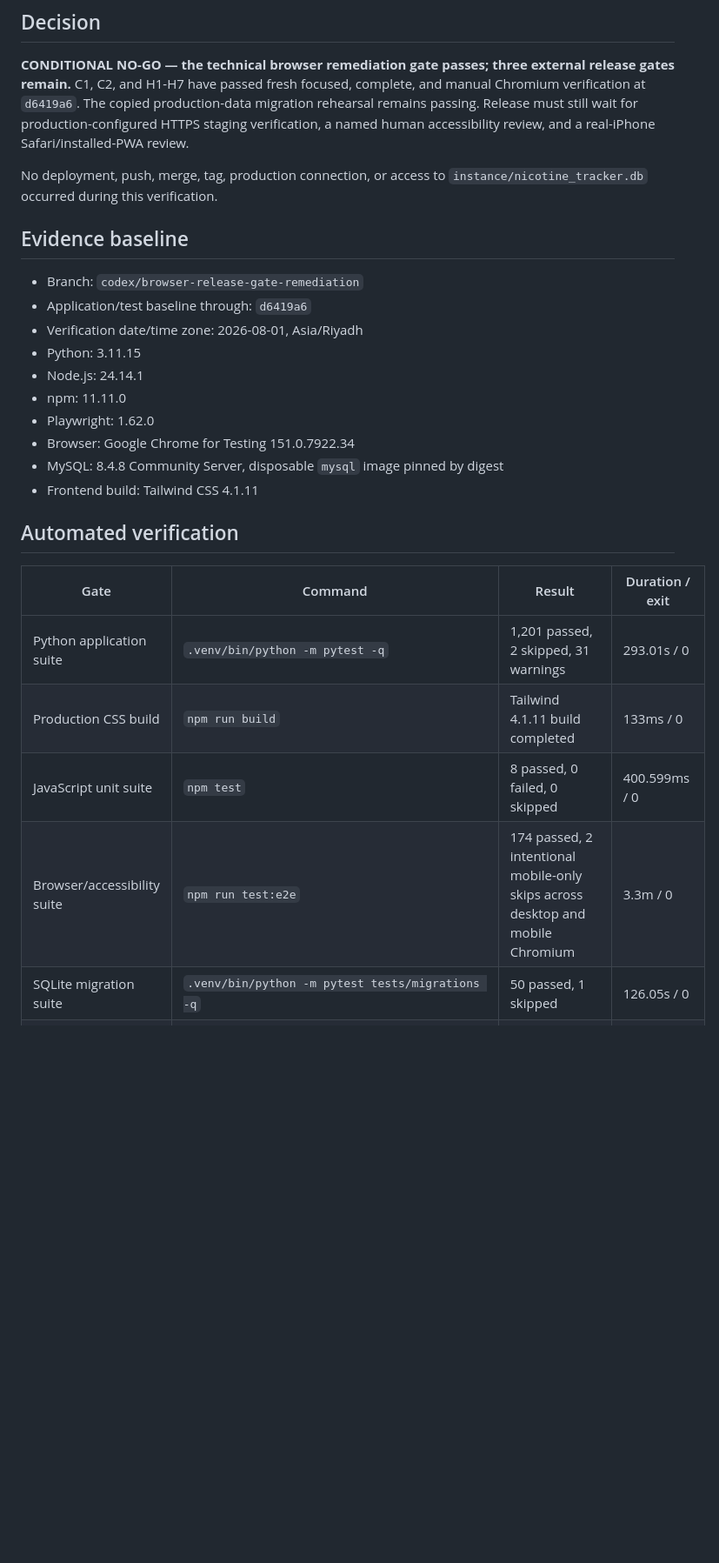
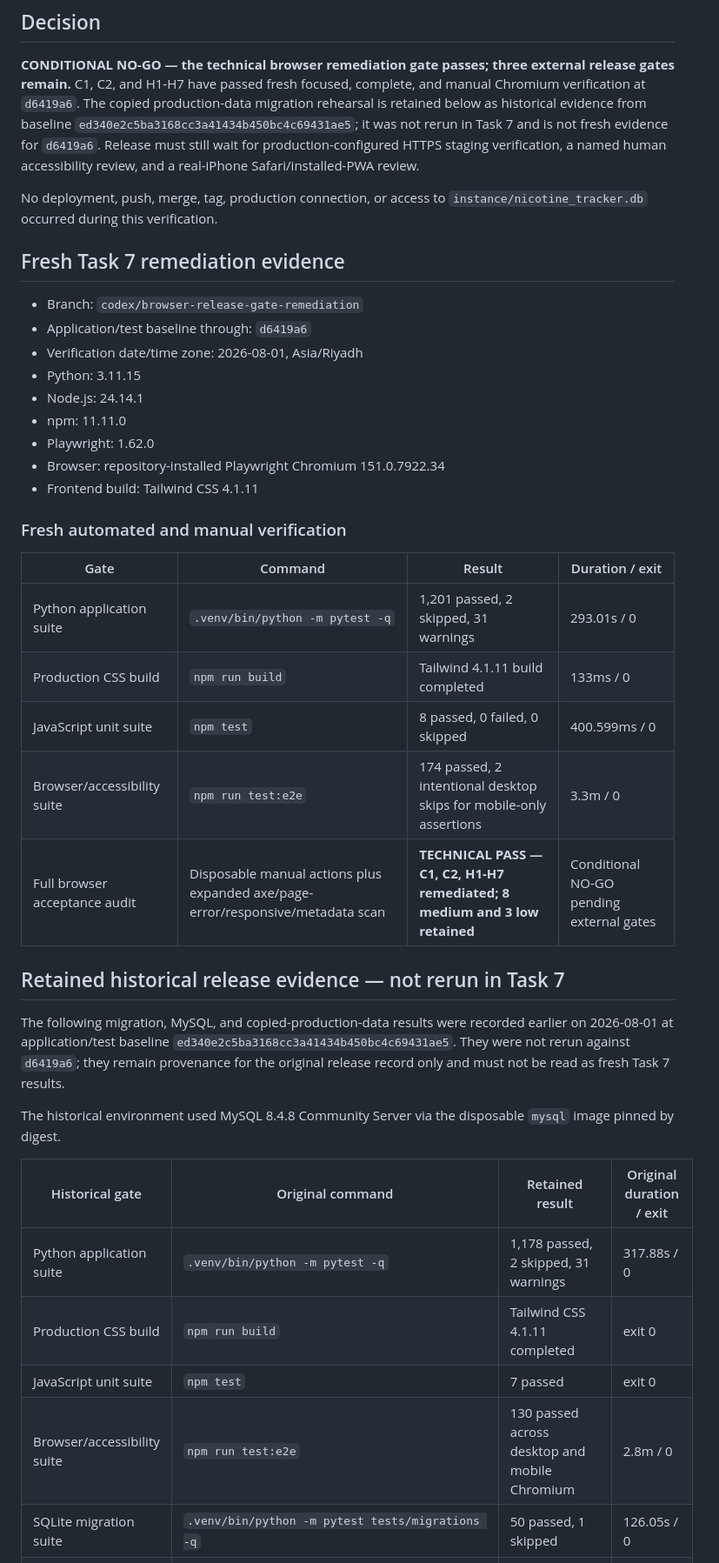
Before and after one commit to MAbbara/Nicotine-Tracker, a Markdown page: docs/verification/2026-08-01-ui-ux-rework-release.md, the part around one of its changes. Shown at 87% size. Drawn GitHub-style; blank space fills up the shorter version.

Commit message:
docs: correct browser release evidence integrity

```diff
--- a/docs/verification/2026-08-01-ui-ux-rework-release.md
+++ b/docs/verification/2026-08-01-ui-ux-rework-release.md
@@ -5,14 +5,16 @@
 **CONDITIONAL NO-GO — the technical browser remediation gate passes; three
 external release gates remain.** C1, C2, and H1-H7 have passed fresh focused,
 complete, and manual Chromium verification at `d6419a6`. The copied
-production-data migration rehearsal remains passing. Release must still wait
-for production-configured HTTPS staging verification, a named human
-accessibility review, and a real-iPhone Safari/installed-PWA review.
+production-data migration rehearsal is retained below as historical evidence
+from baseline `ed340e2c5ba3168cc3a41434b450bc4c69431ae5`; it was not rerun in
+Task 7 and is not fresh evidence for `d6419a6`. Release must still wait for
+production-configured HTTPS staging verification, a named human accessibility
+review, and a real-iPhone Safari/installed-PWA review.
 
 No deployment, push, merge, tag, production connection, or access to
 `instance/nicotine_tracker.db` occurred during this verification.
 
-## Evidence baseline
+## Fresh Task 7 remediation evidence
 
 - Branch: `codex/browser-release-gate-remediation`
 - Application/test baseline through: `d6419a6`
@@ -21,18 +23,36 @@ No deployment, push, merge, tag, production connection, or access to
 - Node.js: 24.14.1
 - npm: 11.11.0
 - Playwright: 1.62.0
-- Browser: Google Chrome for Testing 151.0.7922.34
-- MySQL: 8.4.8 Community Server, disposable `mysql` image pinned by digest
+- Browser: repository-installed Playwright Chromium 151.0.7922.34
 - Frontend build: Tailwind CSS 4.1.11
 
-## Automated verification
+### Fresh automated and manual verification
 
 | Gate | Command | Result | Duration / exit |
 | --- | --- | --- | --- |
 | Python application suite | `.venv/bin/python -m pytest -q` | 1,201 passed, 2 skipped, 31 warnings | 293.01s / 0 |
 | Production CSS build | `npm run build` | Tailwind 4.1.11 build completed | 133ms / 0 |
 | JavaScript unit suite | `npm test` | 8 passed, 0 failed, 0 skipped | 400.599ms / 0 |
-| Browser/accessibility suite | `npm run test:e2e` | 174 passed, 2 intentional mobile-only skips across desktop and mobile Chromium | 3.3m / 0 |
+| Browser/accessibility suite | `npm run test:e2e` | 174 passed, 2 intentional desktop skips for mobile-only assertions | 3.3m / 0 |
+| Full browser acceptance audit | Disposable manual actions plus expanded axe/page-error/responsive/metadata scan | **TECHNICAL PASS — C1, C2, H1-H7 remediated; 8 medium and 3 low retained** | Conditional NO-GO pending external gates |
+
+## Retained historical release evidence — not rerun in Task 7
+
+The following migration, MySQL, and copied-production-data results were
+recorded earlier on 2026-08-01 at application/test baseline
+`ed340e2c5ba3168cc3a41434b450bc4c69431ae5`. They were not rerun against
+`d6419a6`; they remain provenance for the original release record only and must
+not be read as fresh Task 7 results.
+
+The historical environment used MySQL 8.4.8 Community Server via the
+disposable `mysql` image pinned by digest.
+
+| Historical gate | Original command | Retained result | Original duration / exit |
+| --- | --- | --- | --- |
+| Python application suite | `.venv/bin/python -m pytest -q` | 1,178 passed, 2 skipped, 31 warnings | 317.88s / 0 |
+| Production CSS build | `npm run build` | Tailwind CSS 4.1.11 completed | exit 0 |
+| JavaScript unit suite | `npm test` | 7 passed | exit 0 |
+| Browser/accessibility suite | `npm run test:e2e` | 130 passed across desktop and mobile Chromium | 2.8m / 0 |
 | SQLite migration suite | `.venv/bin/python -m pytest tests/migrations -q` | 50 passed, 1 skipped | 126.05s / 0 |
 | MySQL migration suite | `TEST_MYSQL_URL=mysql+pymysql://<disposable-test-credentials>@127.0.0.1:<ephemeral-port>/nicotine_tracker_test_release .venv/bin/python -m pytest tests/migrations -q --db=mysql` | 51 passed | 1,008.15s / 0 |
 | MySQL application matrix | `TEST_MYSQL_URL=mysql+pymysql://<disposable-test-credentials>@127.0.0.1:<ephemeral-port>/nicotine_tracker_test_release .venv/bin/python -m pytest tests/regression/test_log_product_history.py tests/integration/test_plan_revisions.py tests/unit/test_idempotent_log_service.py tests/api/test_log_mutations.py tests/unit/test_craving_mutations.py tests/api/test_craving_mutations.py tests/unit/test_portable_aggregations.py tests/unit/test_insights.py tests/security/test_security.py tests/api/test_endpoints.py tests/api/test_preference_endpoints.py tests/integration/test_journey.py -q --db=mysql` | 439 passed, 6 skipped | 1,368.88s / 0 |
```
Also changed, not shown: other parts of docs/verification/2026-08-01-ui-ux-rework-release.md (+29 -25 lines), docs/verification/2026-08-01-full-browser-audit.md (+29 -23 lines).
